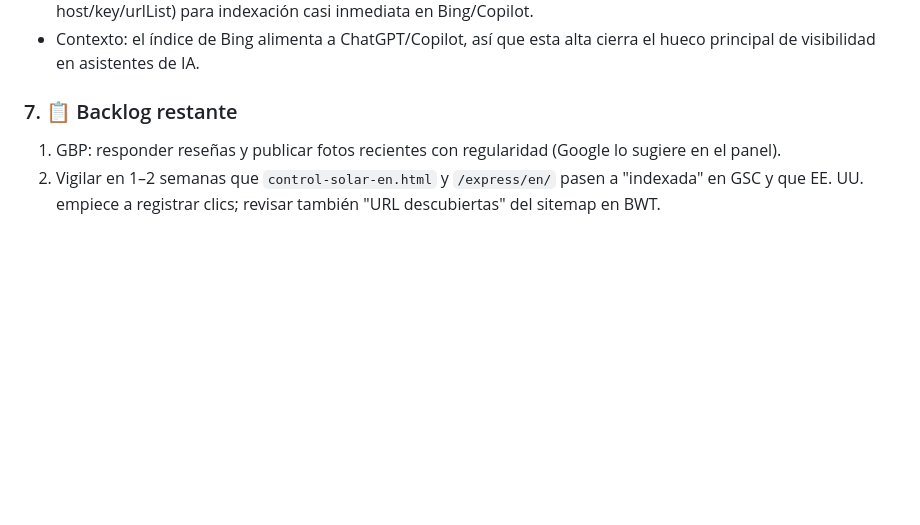
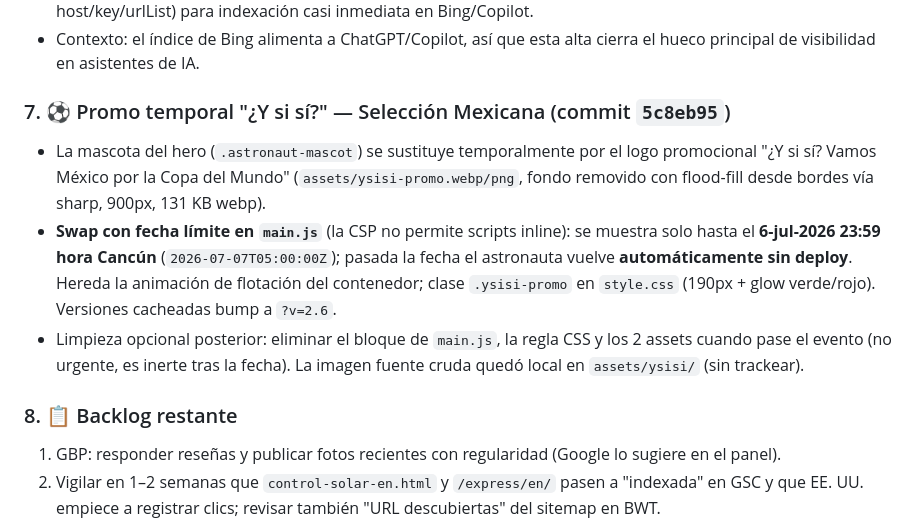
Before and after one commit to omarellano/rotulate-publicidad-website, a Markdown page: agents.md, the part around the change. GitHub-like rendering; blank space fills up the shorter version.

Commit message:
docs: log temporary Mexico promo mascot swap in agents.md
Co-Authored-By: Claude Fable 5 <noreply@anthropic.com>

```diff
--- a/agents.md
+++ b/agents.md
@@ -38,7 +38,12 @@ Auditoría integral (solo diagnóstico, sin cambios de código): SEO, GSC en viv
 * **IndexNow:** llave `be088c42d6344fdaac9845c0056e7090.txt` en la raíz del sitio (commit `4caad0f`, verificada 200 en producción). Ping inicial a `api.indexnow.org` con las 22 URLs del sitemap → **HTTP 202 Accepted**. Nota para deploys futuros: al publicar páginas nuevas/modificadas se puede repetir el ping (POST JSON con host/key/urlList) para indexación casi inmediata en Bing/Copilot.
 * Contexto: el índice de Bing alimenta a ChatGPT/Copilot, así que esta alta cierra el hueco principal de visibilidad en asistentes de IA.
 
-### 7. 📋 Backlog restante
+### 7. ⚽ Promo temporal "¿Y si sí?" — Selección Mexicana (commit `5c8eb95`)
+* La mascota del hero (`.astronaut-mascot`) se sustituye temporalmente por el logo promocional "¿Y si sí? Vamos México por la Copa del Mundo" (`assets/ysisi-promo.webp/png`, fondo removido con flood-fill desde bordes vía sharp, 900px, 131 KB webp).
+* **Swap con fecha límite en `main.js`** (la CSP no permite scripts inline): se muestra solo hasta el **6-jul-2026 23:59 hora Cancún** (`2026-07-07T05:00:00Z`); pasada la fecha el astronauta vuelve **automáticamente sin deploy**. Hereda la animación de flotación del contenedor; clase `.ysisi-promo` en `style.css` (190px + glow verde/rojo). Versiones cacheadas bump a `?v=2.6`.
+* Limpieza opcional posterior: eliminar el bloque de `main.js`, la regla CSS y los 2 assets cuando pase el evento (no urgente, es inerte tras la fecha). La imagen fuente cruda quedó local en `assets/ysisi/` (sin trackear).
+
+### 8. 📋 Backlog restante
 1. GBP: responder reseñas y publicar fotos recientes con regularidad (Google lo sugiere en el panel).
 2. Vigilar en 1–2 semanas que `control-solar-en.html` y `/express/en/` pasen a "indexada" en GSC y que EE. UU. empiece a registrar clics; revisar también "URL descubiertas" del sitemap en BWT.
 3. Opcional: automatizar el ping de IndexNow en el workflow de deploy (curl al final de `deploy.yml` con las URLs modificadas).
```
